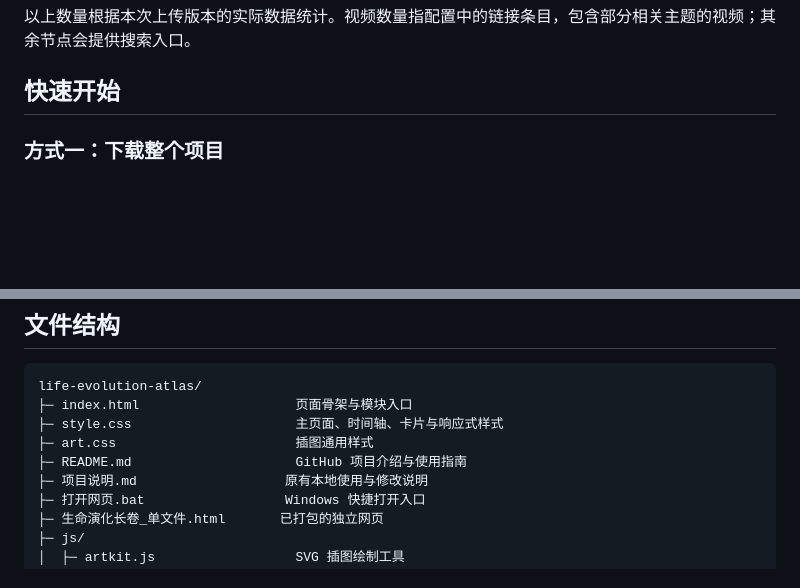
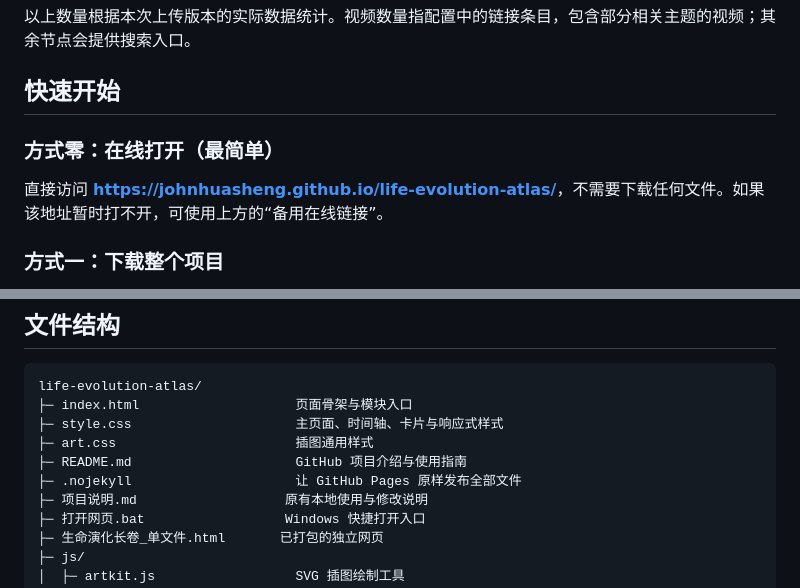
Before and after one commit to johnhuasheng/life-evolution-atlas, a Markdown page: README.md, 2 parts joined by grey strips. Drawn GitHub-style; blank space fills up the shorter version.

Commit message:
README: add live demo links and GitHub Pages guide

```diff
--- a/README.md
+++ b/README.md
@@ -25,6 +49,10 @@
 以上数量根据本次上传版本的实际数据统计。视频数量指配置中的链接条目，包含部分相关主题的视频；其余节点会提供搜索入口。
 
 ## 快速开始
+
+### 方式零：在线打开（最简单）
+
+直接访问 **<https://johnhuasheng.github.io/life-evolution-atlas/>**，不需要下载任何文件。如果该地址暂时打不开，可使用上方的“备用在线链接”。
 
 ### 方式一：下载整个项目
 
@@ -187,6 +215,7 @@ life-evolution-atlas/
 ├─ style.css                     主页面、时间轴、卡片与响应式样式
 ├─ art.css                       插图通用样式
 ├─ README.md                     GitHub 项目介绍与使用指南
+├─ .nojekyll                     让 GitHub Pages 原样发布全部文件
 ├─ 项目说明.md                   原有本地使用与修改说明
 ├─ 打开网页.bat                  Windows 快捷打开入口
 ├─ 生命演化长卷_单文件.html       已打包的独立网页
```
Also changed, not shown: other parts of README.md (+41 -1 lines).
